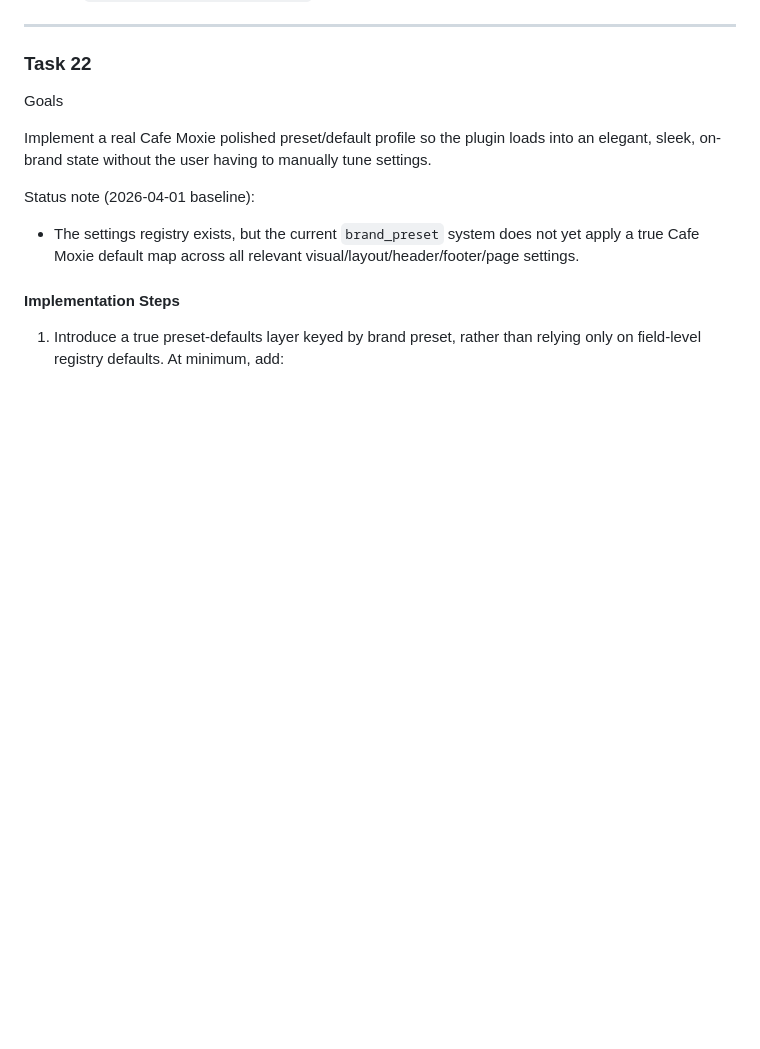
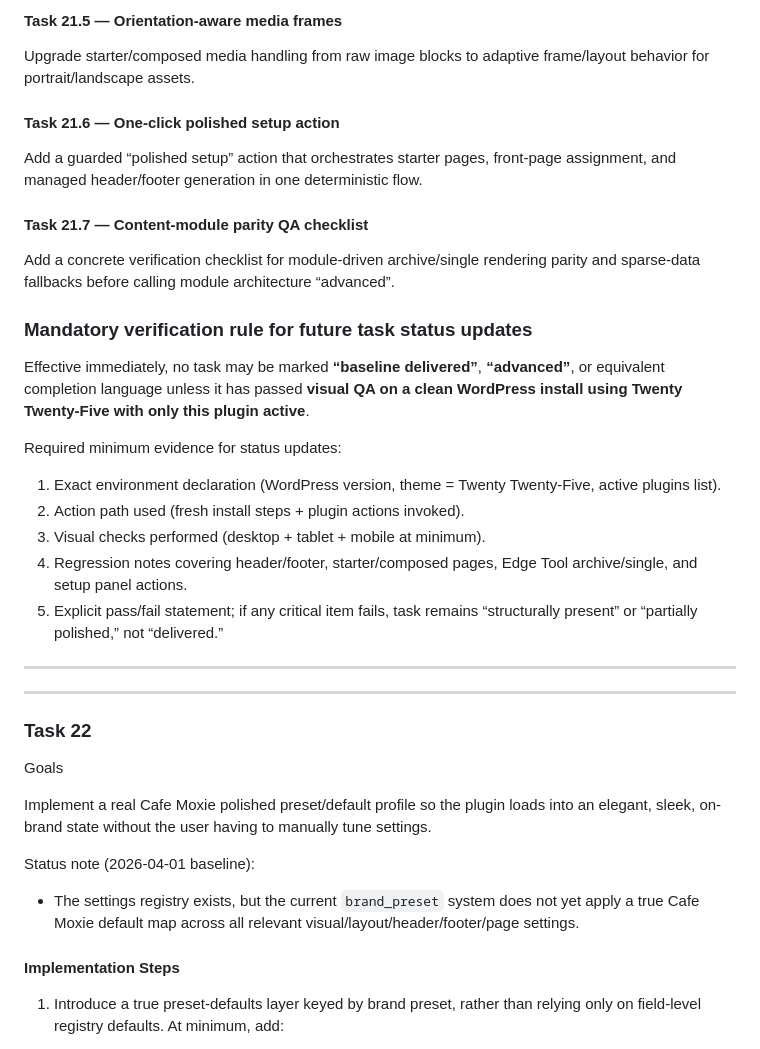
Before and after one commit to FabledSky/cafe-moxie-site-kit, a Markdown page: agents.md, the part around one of its changes. GitHub-like rendering; blank space fills up the shorter version.

Commit message:
docs: complete task 21 audit classification and QA rule

```diff
--- a/agents.md
+++ b/agents.md
@@ -1290,3 +1325,25 @@ Audit Tasks 13–20 against the actual shipped code and convert “baseline exis
+#### Task 21.5 — Orientation-aware media frames
+Upgrade starter/composed media handling from raw image blocks to adaptive frame/layout behavior for portrait/landscape assets.
+
+#### Task 21.6 — One-click polished setup action
+Add a guarded “polished setup” action that orchestrates starter pages, front-page assignment, and managed header/footer generation in one deterministic flow.
+
+#### Task 21.7 — Content-module parity QA checklist
+Add a concrete verification checklist for module-driven archive/single rendering parity and sparse-data fallbacks before calling module architecture “advanced”.
+
+### Mandatory verification rule for future task status updates
+
+Effective immediately, no task may be marked **“baseline delivered”**, **“advanced”**, or equivalent completion language unless it has passed **visual QA on a clean WordPress install using Twenty Twenty-Five with only this plugin active**.
+
+Required minimum evidence for status updates:
+
+1. Exact environment declaration (WordPress version, theme = Twenty Twenty-Five, active plugins list).
+2. Action path used (fresh install steps + plugin actions invoked).
+3. Visual checks performed (desktop + tablet + mobile at minimum).
+4. Regression notes covering header/footer, starter/composed pages, Edge Tool archive/single, and setup panel actions.
+5. Explicit pass/fail statement; if any critical item fails, task remains “structurally present” or “partially polished,” not “delivered.”
+
+---
 
 ---
 
```
Also changed, not shown: other parts of agents.md (+35 -0 lines), docs/IMPLEMENTATION-GUIDE.md (+12 -0 lines).
